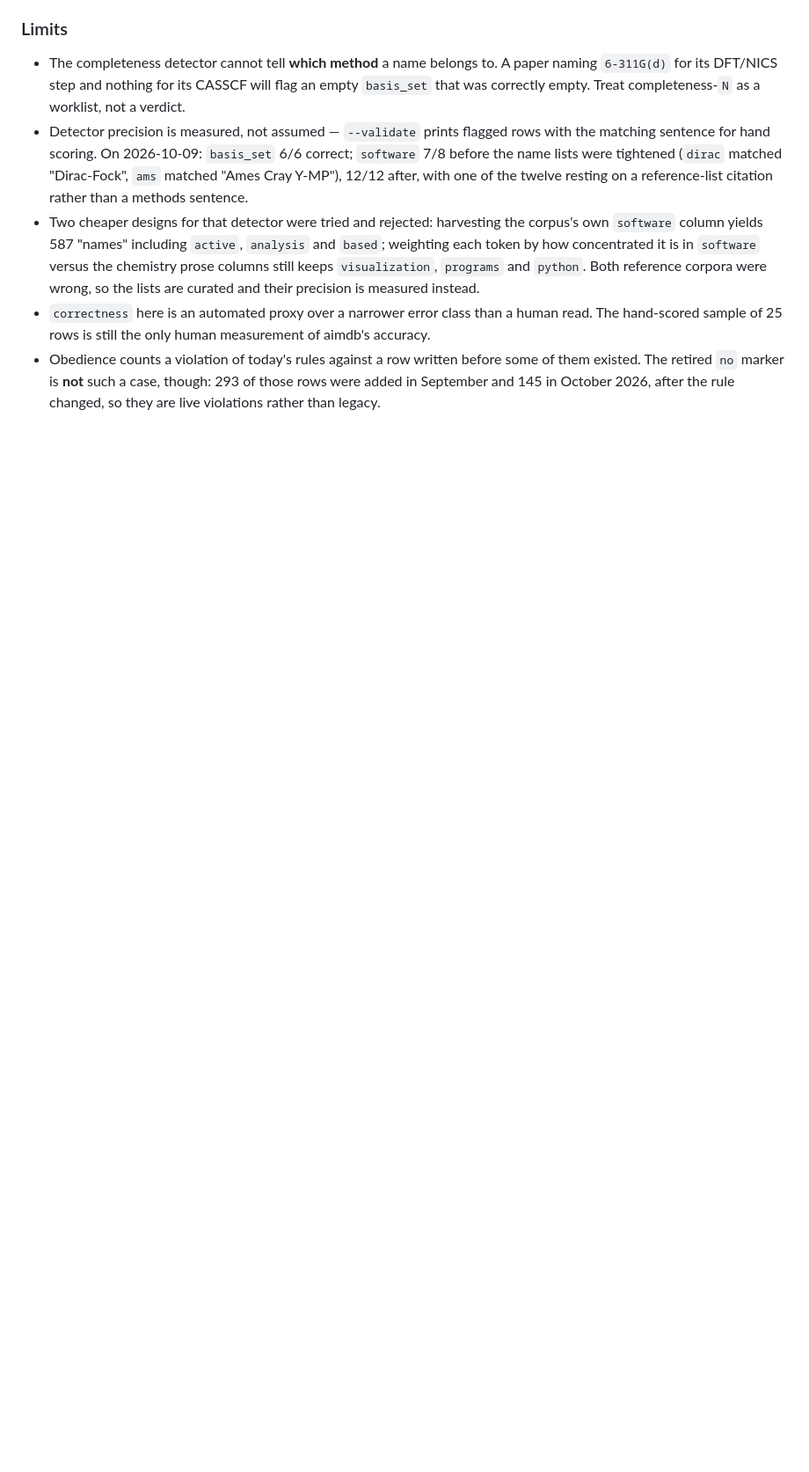
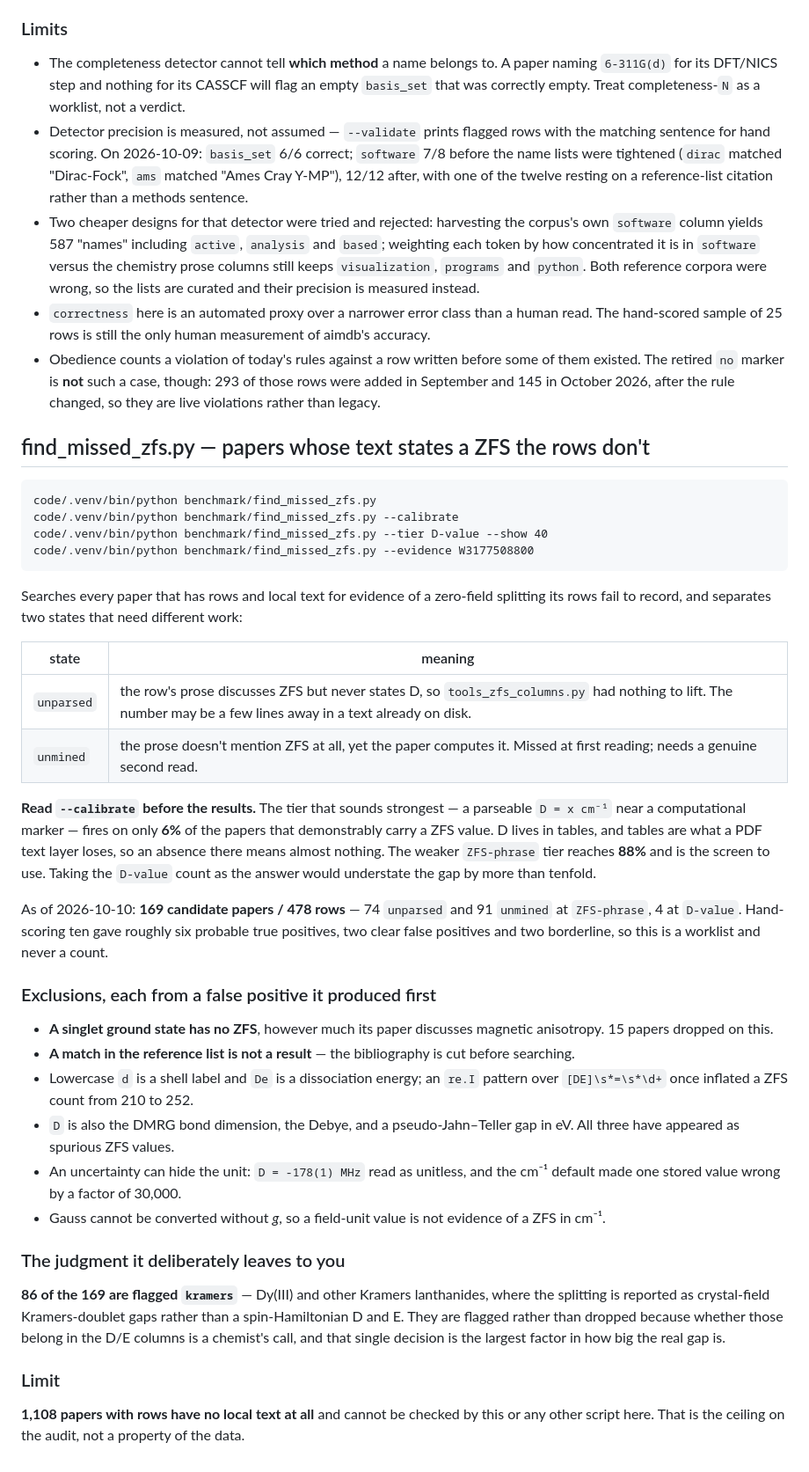
Before and after one commit to victorchanglee/aimdb, a Markdown page: benchmark/README.md, the part around the change. Shown at 88% size. Drawn GitHub-style; blank space fills up the shorter version.

Commit message:
Document find_missed_zfs.py in benchmark/README.md
The folder README covered check_grounding.py and extraction_rubric.py but not
the ZFS audit added alongside them, so the one tool whose output is easiest to
misread was the one with no written guidance.

The section leads with the calibration rather than the results, because the
numbers invite the wrong conclusion: the tier that sounds strongest, a
parseable "D = x cm-1" near a computational marker, fires on 6% of the papers
that demonstrably carry a ZFS value, while the weaker ZFS-phrase tier reaches
88%. D lives in tables and tables are what a PDF text layer loses. Reading the
D-value count as the answer understates the gap more than tenfold.

Records the current figures (169 candidate papers, 478 rows, 74 unparsed and
91 unmined at ZFS-phrase, 4 at D-value), that hand-scoring ten gave about six
true positives and two false, and therefore that this is a worklist and not a
count. Every exclusion is listed with the false positive that produced it,
including the uncertainty that hid a MHz unit and made one stored value wrong
by a factor of 30,000.

Two things a reader needs and would not otherwise know: 86 of the 169 are
Kramers lanthanides, where crystal-field Kramers-doublet gaps may not belong
in D/E columns at all and the call is a chemist's rather than a script's; and
1,108 papers with rows have no local text, which is the ceiling on the audit
rather than a property of the data.

Verified against the tool's own output: every figure in the section matches a
current run.

Co-Authored-By: Claude Opus 5 (1M context) <noreply@anthropic.com>
Claude-Session: https://claude.ai/code/session_01Pq2BpjUrBtZoZuhkCWF6Bu

````diff
--- a/benchmark/README.md
+++ b/benchmark/README.md
@@ -192,3 +192,62 @@ era and in which papers they were given.
   some of them existed. The retired `no` marker is **not** such a case, though:
   293 of those rows were added in September and 145 in October 2026, after the
   rule changed, so they are live violations rather than legacy.
+
+## find_missed_zfs.py — papers whose text states a ZFS the rows don't
+
+```
+code/.venv/bin/python benchmark/find_missed_zfs.py
+code/.venv/bin/python benchmark/find_missed_zfs.py --calibrate
+code/.venv/bin/python benchmark/find_missed_zfs.py --tier D-value --show 40
+code/.venv/bin/python benchmark/find_missed_zfs.py --evidence W3177508800
+```
+
+Searches every paper that has rows and local text for evidence of a
+zero-field splitting its rows fail to record, and separates two states that
+need different work:
+
+| state | meaning |
+| --- | --- |
+| `unparsed` | the row's prose discusses ZFS but never states D, so `tools_zfs_columns.py` had nothing to lift. The number may be a few lines away in a text already on disk. |
+| `unmined` | the prose doesn't mention ZFS at all, yet the paper computes it. Missed at first reading; needs a genuine second read. |
+
+**Read `--calibrate` before the results.** The tier that sounds strongest — a
+parseable `D = x cm⁻¹` near a computational marker — fires on only **6%** of
+the papers that demonstrably carry a ZFS value. D lives in tables, and tables
+are what a PDF text layer loses, so an absence there means almost nothing. The
+weaker `ZFS-phrase` tier reaches **88%** and is the screen to use. Taking the
+`D-value` count as the answer would understate the gap by more than tenfold.
+
+As of 2026-10-10: **169 candidate papers / 478 rows** — 74 `unparsed` and 91
+`unmined` at `ZFS-phrase`, 4 at `D-value`. Hand-scoring ten gave roughly six
+probable true positives, two clear false positives and two borderline, so this
+is a worklist and never a count.
+
+### Exclusions, each from a false positive it produced first
+
+- **A singlet ground state has no ZFS**, however much its paper discusses
+  magnetic anisotropy. 15 papers dropped on this.
+- **A match in the reference list is not a result** — the bibliography is cut
+  before searching.
+- Lowercase `d` is a shell label and `De` is a dissociation energy; an `re.I`
+  pattern over `[DE]\s*=\s*\d+` once inflated a ZFS count from 210 to 252.
+- `D` is also the DMRG bond dimension, the Debye, and a pseudo-Jahn–Teller gap
+  in eV. All three have appeared as spurious ZFS values.
+- An uncertainty can hide the unit: `D = -178(1) MHz` read as unitless, and the
+  cm⁻¹ default made one stored value wrong by a factor of 30,000.
+- Gauss cannot be converted without *g*, so a field-unit value is not evidence
+  of a ZFS in cm⁻¹.
+
+### The judgment it deliberately leaves to you
+
+**86 of the 169 are flagged `kramers`** — Dy(III) and other Kramers
+lanthanides, where the splitting is reported as crystal-field Kramers-doublet
+gaps rather than a spin-Hamiltonian D and E. They are flagged rather than
+dropped because whether those belong in the D/E columns is a chemist's call,
+and that single decision is the largest factor in how big the real gap is.
+
+### Limit
+
+**1,108 papers with rows have no local text at all** and cannot be checked by
+this or any other script here. That is the ceiling on the audit, not a
+property of the data.
````
